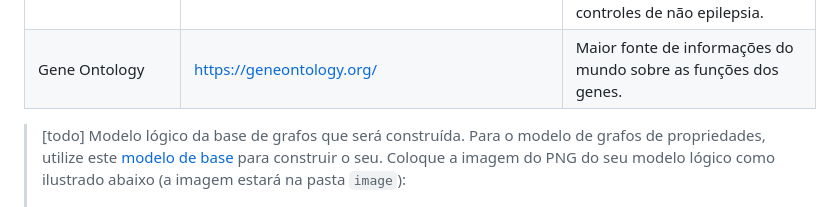
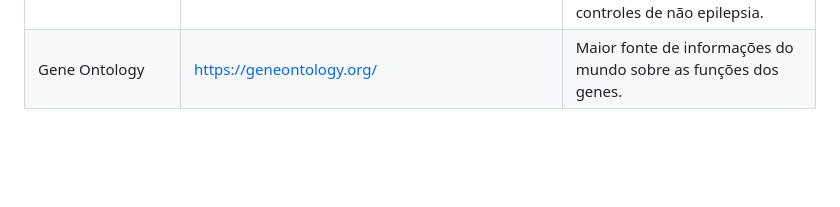
Before and after one commit to MO413-1s-24/biobytes, a Markdown page: project-1/README.md, the part around the change. GitHub-like rendering; blank space fills up the shorter version.

Commit message:
Remove comments.

```diff
--- a/project-1/README.md
+++ b/project-1/README.md
@@ -42,10 +42,6 @@ Base de Dados | Endereço na Web | Resumo descritivo
 Transcriptomes distinguish human FCD subtypes | https://www.ncbi.nlm.nih.gov/geo/query/acc.cgi?acc=GSE128300 | 	Metilomas e transcriptomas do DNA gerados a partir de sequenciamento paralelo maciço em 15 espécimes cirúrgicos de DCF, combinados com 5 controles de epilepsia e 8 controles de não epilepsia.
 Gene Ontology | https://geneontology.org/ | Maior fonte de informações do mundo sobre as funções dos genes.
 
-> [todo] Modelo lógico da base de grafos que será construída. Para o modelo de grafos de propriedades, utilize este
-> [modelo de base](https://docs.google.com/presentation/d/10RN7bDKUka_Ro2_41WyEE76Wxm4AioiJOrsh6BRY3Kk/edit?usp=sharing) para construir o seu.
-> Coloque a imagem do PNG do seu modelo lógico como ilustrado abaixo (a imagem estará na pasta `image`):
->
 > ![Modelo Lógico de Grafos](assets/logical_model.png)
 
 # Metodologia
```
